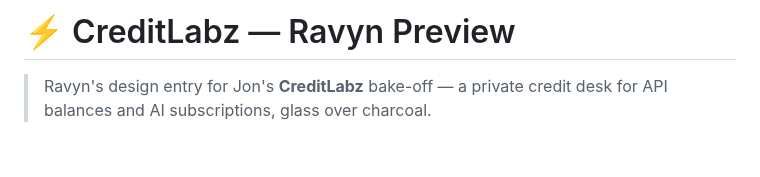
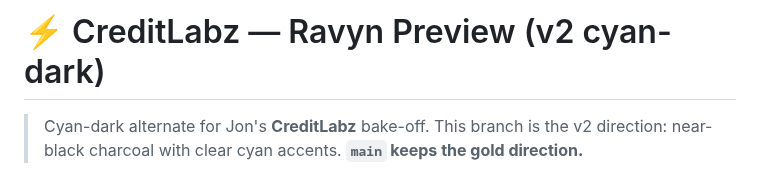
Before and after one commit to jonbeatz/creditlabz-ravyn-preview, a Markdown page: README.md, the part around one of its changes. Rendered like a GitHub page; blank space fills up the shorter version.

```diff
--- a/README.md
+++ b/README.md
@@ -1,5 +1,6 @@
-# ⚡ CreditLabz — Ravyn Preview
+# ⚡ CreditLabz — Ravyn Preview (v2 cyan-dark)
 
-> Ravyn's design entry for Jon's **CreditLabz** bake-off — a private credit
-> desk for API balances and AI subscriptions, glass over charcoal.
+> Cyan-dark alternate for Jon's **CreditLabz** bake-off. This branch is the
+> v2 direction: near-black charcoal with clear cyan accents. **`main` keeps
+> the gold direction.**
 
```
Also changed, not shown: other parts of README.md (+25 -12 lines), assets/screenshot.png, 3 other files.
